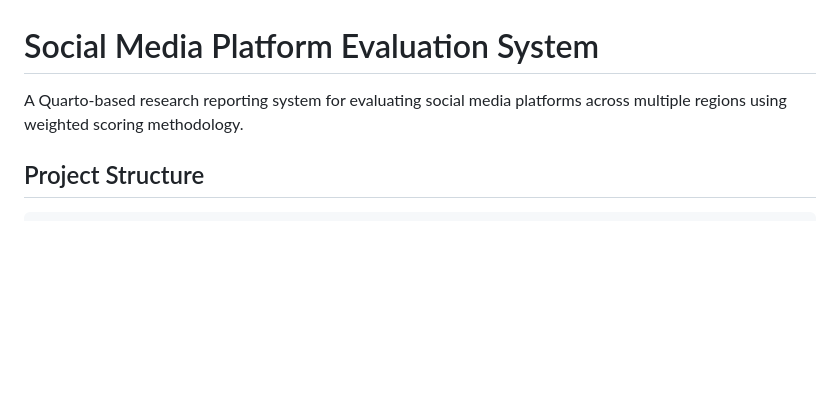
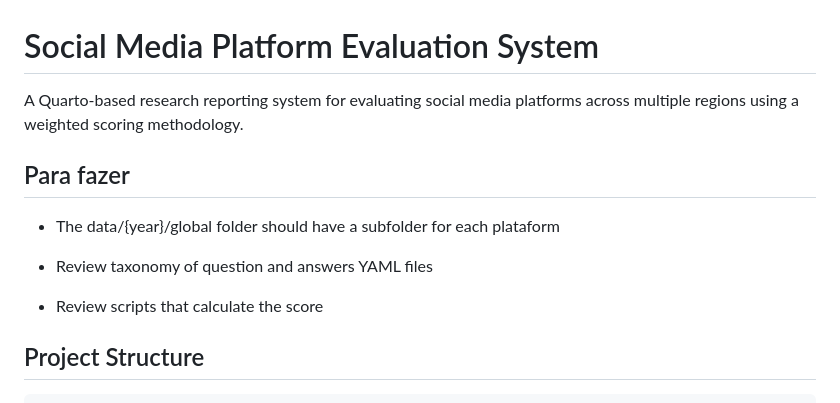
Before and after one commit to NetLab-ECO-UFRJ/itd_quarto, a Markdown page: README.md, the part around the change. Rendered like a GitHub page; blank space fills up the shorter version.

Commit message:
Update README with task instructions and grammar fixes
Corrected grammar and added a section for tasks.

```diff
--- a/README.md
+++ b/README.md
@@ -1,6 +1,14 @@
 # Social Media Platform Evaluation System
 
-A Quarto-based research reporting system for evaluating social media platforms across multiple regions using weighted scoring methodology.
+A Quarto-based research reporting system for evaluating social media platforms across multiple regions using a weighted scoring methodology.
+
+## Para fazer
+
+- The data/{year}/global folder should have a subfolder for each plataform
+
+- Review taxonomy of question and answers YAML files
+
+- Review scripts that calculate the score
 
 ## Project Structure
 
```
